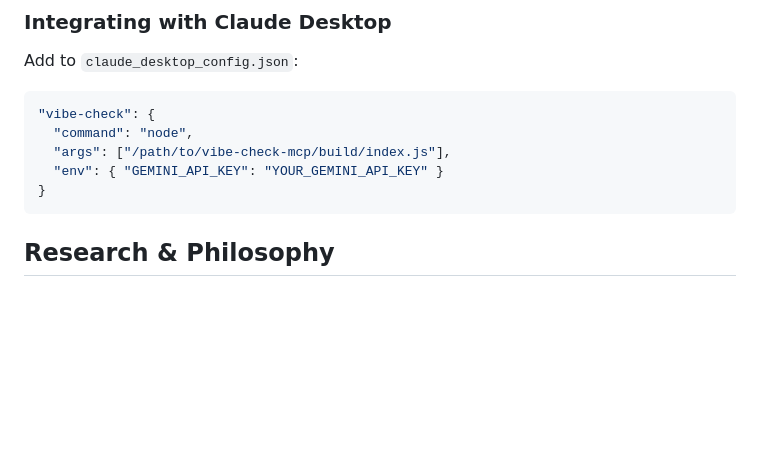
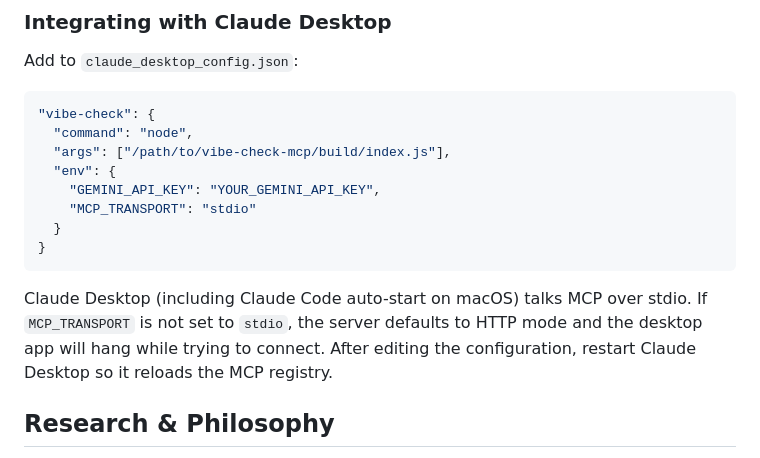
Before and after one commit to PV-Bhat/vibe-check-mcp-server, a Markdown page: README.md, the part around the change. Drawn GitHub-style; blank space fills up the shorter version.

Commit message:
Document stdio transport requirement for Claude

````diff
--- a/README.md
+++ b/README.md
@@ -146,9 +146,17 @@ Add to `claude_desktop_config.json`:
 "vibe-check": {
   "command": "node",
   "args": ["/path/to/vibe-check-mcp/build/index.js"],
-  "env": { "GEMINI_API_KEY": "YOUR_GEMINI_API_KEY" }
+  "env": {
+    "GEMINI_API_KEY": "YOUR_GEMINI_API_KEY",
+    "MCP_TRANSPORT": "stdio"
+  }
 }
 ```
+
+Claude Desktop (including Claude Code auto-start on macOS) talks MCP over stdio. If
+`MCP_TRANSPORT` is not set to `stdio`, the server defaults to HTTP mode and the
+desktop app will hang while trying to connect. After editing the configuration,
+restart Claude Desktop so it reloads the MCP registry.
 
 ## Research & Philosophy
 
````
